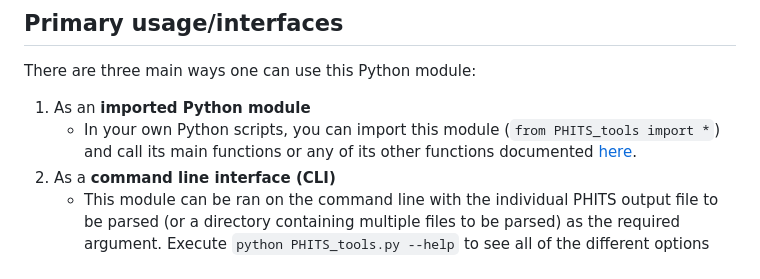
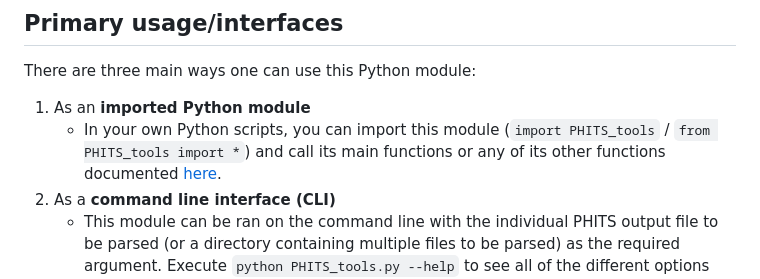
Before and after one commit to Lindt8/PHITS-Tools, a Markdown page: README.md, the part around the change. GitHub-like rendering.

```diff
--- a/README.md
+++ b/README.md
@@ -18,7 +18,7 @@ The short list of required package/library dependencies for PHITS Tools (and DCH
 There are three main ways one can use this Python module:
 
 1. As an **imported Python module**
-    - In your own Python scripts, you can import this module (`from PHITS_tools import *`) and call its main functions or any of its other functions documented [here](https://lindt8.github.io/PHITS-Tools/).
+    - In your own Python scripts, you can import this module (`import PHITS_tools` / `from PHITS_tools import *`) and call its main functions or any of its other functions documented [here](https://lindt8.github.io/PHITS-Tools/).
 2. As a **command line interface (CLI)**
     - This module can be ran on the command line with the individual PHITS output file to be parsed (or a directory containing multiple files to be parsed) as the required argument. Execute `python PHITS_tools.py --help` to see all of the different options that can be used with this module to parse standard or dump PHITS output files (individually and directories containing them) via the CLI.
 3. As a **graphical user interface (GUI)**
```
